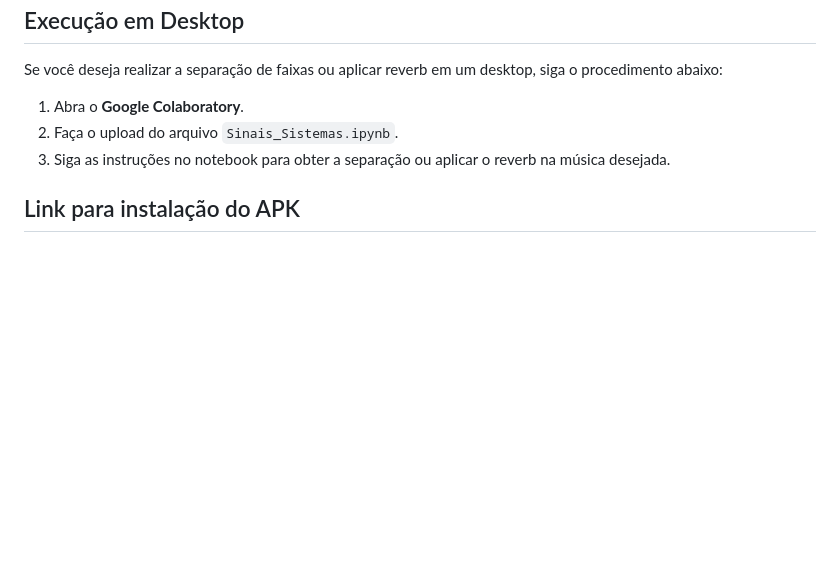
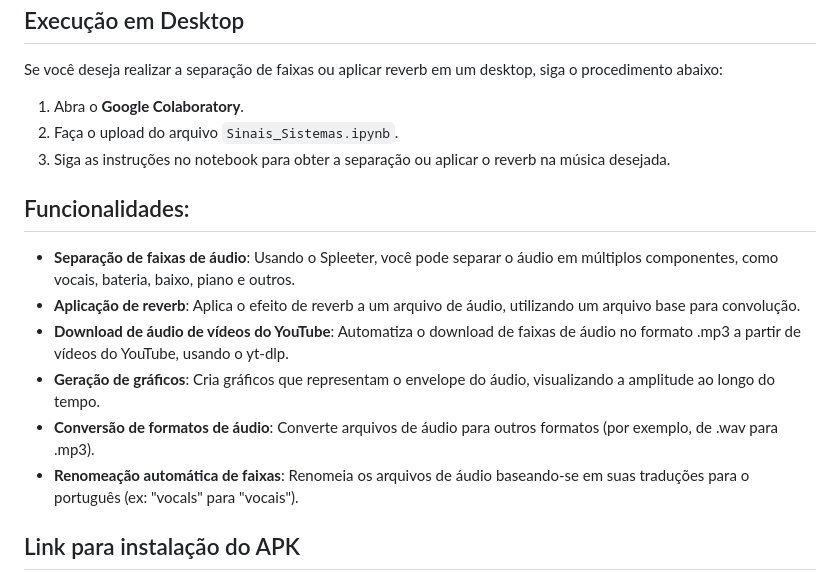
Before and after one commit to LeannonS/Separador-de-faixas, a Markdown page: README.md, the part around the change. GitHub-like rendering; blank space fills up the shorter version.

```diff
--- a/README.md
+++ b/README.md
@@ -147,6 +147,15 @@ Se você deseja realizar a separação de faixas ou aplicar reverb em um desktop
 2. Faça o upload do arquivo `Sinais_Sistemas.ipynb`.
 3. Siga as instruções no notebook para obter a separação ou aplicar o reverb na música desejada.
 
+## Funcionalidades:
+
+- **Separação de faixas de áudio**: Usando o Spleeter, você pode separar o áudio em múltiplos componentes, como vocais, bateria, baixo, piano e outros.
+- **Aplicação de reverb**: Aplica o efeito de reverb a um arquivo de áudio, utilizando um arquivo base para convolução.
+- **Download de áudio de vídeos do YouTube**: Automatiza o download de faixas de áudio no formato .mp3 a partir de vídeos do YouTube, usando o yt-dlp.
+- **Geração de gráficos**: Cria gráficos que representam o envelope do áudio, visualizando a amplitude ao longo do tempo.
+- **Conversão de formatos de áudio**: Converte arquivos de áudio para outros formatos (por exemplo, de .wav para .mp3).
+- **Renomeação automática de faixas**: Renomeia os arquivos de áudio baseando-se em suas traduções para o português (ex: "vocals" para "vocais").
+
 ## Link para instalação do APK
 
 Para fazer o download do apk do aplicativo, basta entrar no link a seguir e seguir as instruções de download: https://www.mediafire.com/file/m8qrlo20y495v3y/app-release.apk/file
```
